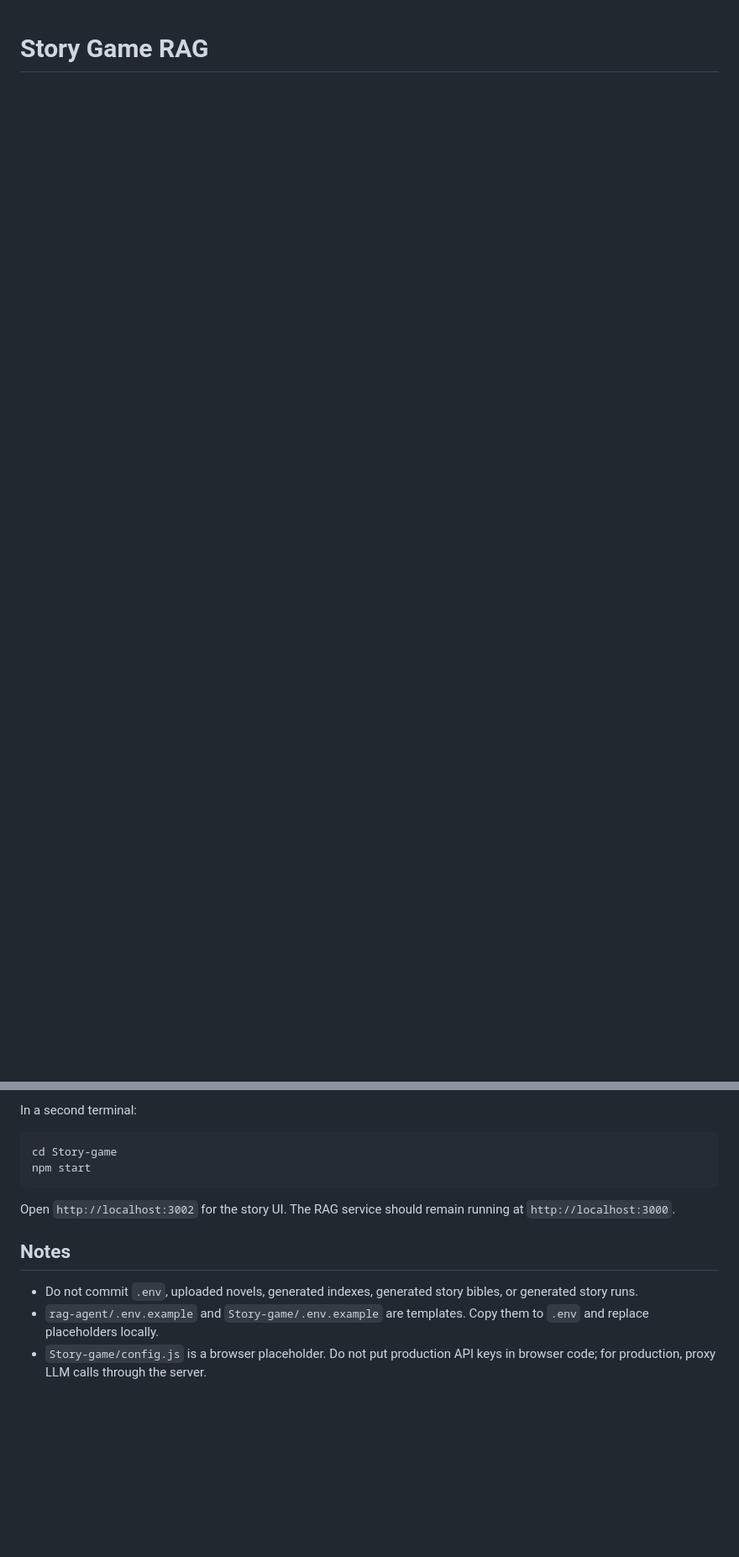
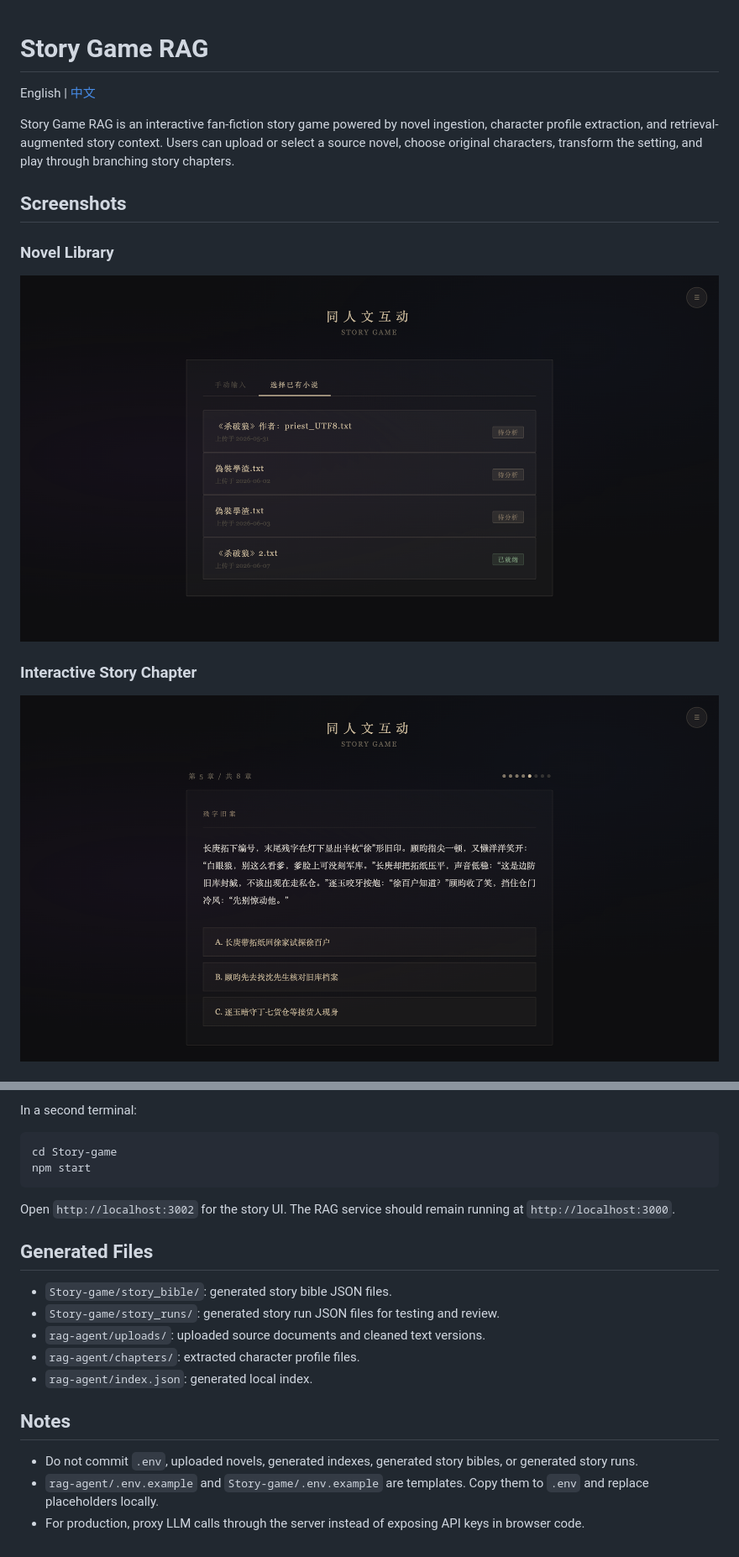
Before and after one commit to mc-sara/story-game-rag, a Markdown page: README.md, 2 parts joined by grey strips. Shown: that part at 84% size. Rendered like a GitHub page; pictures changed too: docs/screenshots/novel-library.png (added), docs/screenshots/story-chapter.png (added); blank space fills up the shorter version.

Commit message:
docs: add Chinese README and screenshots

```diff
--- a/README.md
+++ b/README.md
@@ -1 +1,16 @@
 # Story Game RAG
+
+English | [中文](README.zh-CN.md)
+
+Story Game RAG is an interactive fan-fiction story game powered by novel ingestion, character profile extraction, and retrieval-augmented story context. Users can upload or select a source novel, choose original characters, transform the setting, and play through branching story chapters.
+
+## Screenshots
+
+### Novel Library
+
+![Novel library and source novel selection](docs/screenshots/novel-library.png)
+
+### Interactive Story Chapter
+
+![Interactive story chapter with branching choices](docs/screenshots/story-chapter.png)
+
@@ -90,8 +108,16 @@ npm start
 
 Open `http://localhost:3002` for the story UI. The RAG service should remain running at `http://localhost:3000`.
 
+## Generated Files
+
+- `Story-game/story_bible/`: generated story bible JSON files.
+- `Story-game/story_runs/`: generated story run JSON files for testing and review.
+- `rag-agent/uploads/`: uploaded source documents and cleaned text versions.
+- `rag-agent/chapters/`: extracted character profile files.
+- `rag-agent/index.json`: generated local index.
+
 ## Notes
 
 - Do not commit `.env`, uploaded novels, generated indexes, generated story bibles, or generated story runs.
 - `rag-agent/.env.example` and `Story-game/.env.example` are templates. Copy them to `.env` and replace placeholders locally.
-- `Story-game/config.js` is a browser placeholder. Do not put production API keys in browser code; for production, proxy LLM calls through the server.
+- For production, proxy LLM calls through the server instead of exposing API keys in browser code.
```
Also changed, not shown: other parts of README.md (+17 -14 lines), README.zh-CN.md (added, +139 -0 lines), docs/screenshots/manual-setup.png (added), 1 other file.
